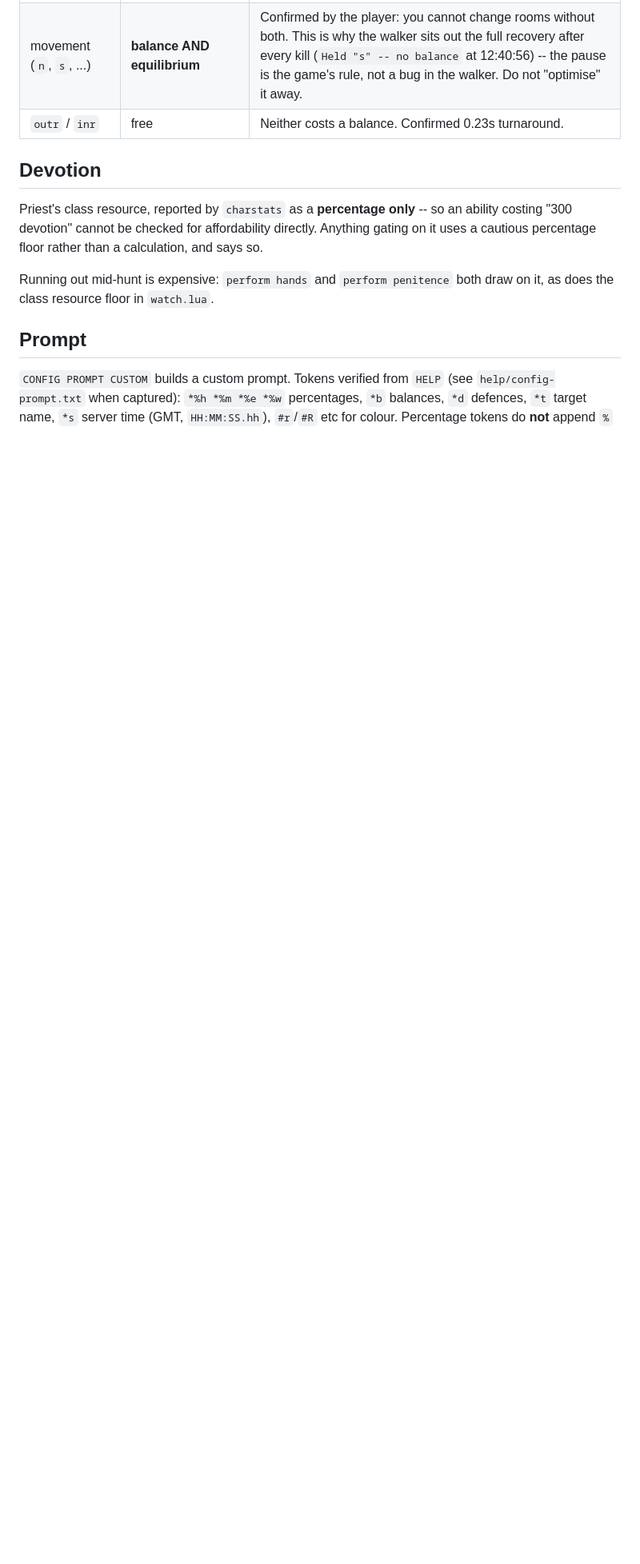
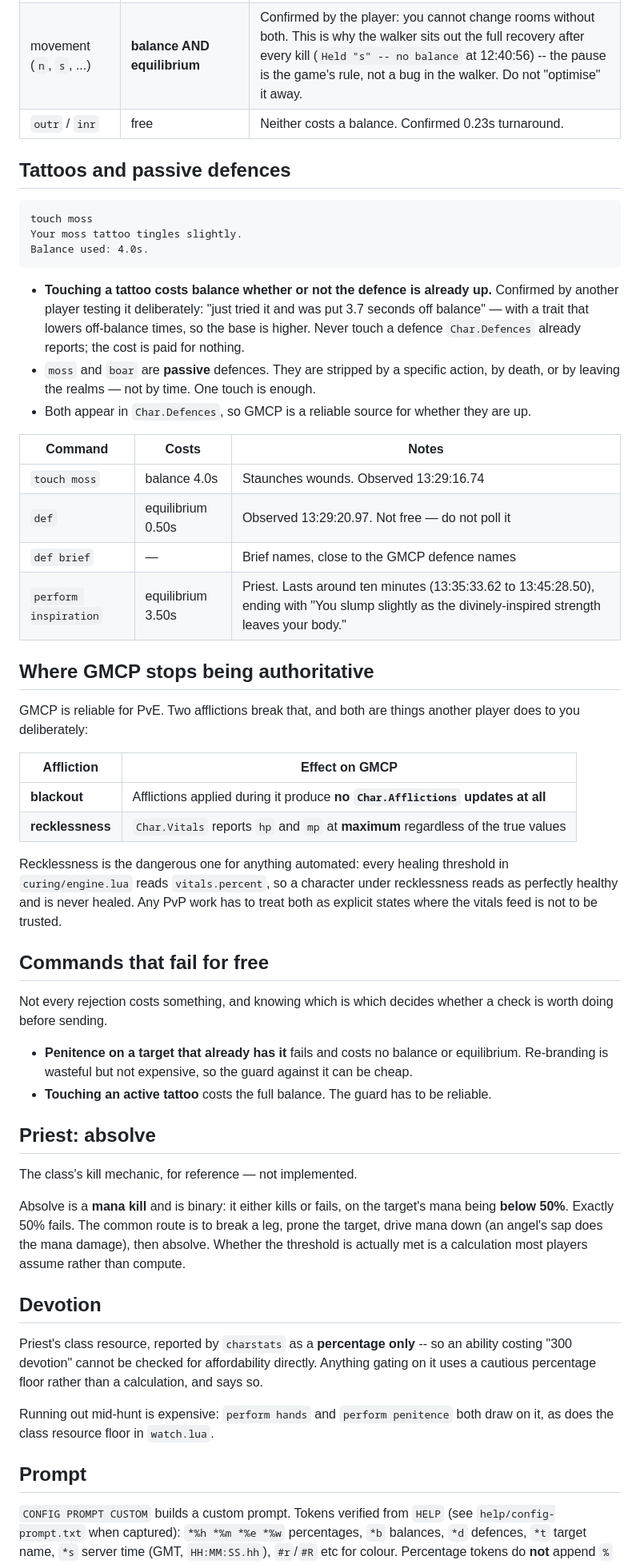
Before and after one commit to pharanyx-labs/Emunah, a Markdown page: docs/game/mechanics.md, the part around the change. Shown at 80% size. Drawn GitHub-style; blank space fills up the shorter version.

Commit message:
Record tattoo, DEF and GMCP-trust mechanics from play
From a session with an experienced player, 13:28-14:00.

Tattoos cost balance to touch WHETHER OR NOT the defence is already up --
"just tried it and was put 3.7 seconds off balance", with a trait lowering that,
so the base is higher. moss and boar are passive: stripped by a specific action,
by death, or by leaving the realms, never by time. Both appear in Char.Defences,
so defkeepup.lua's existing missing-only check is the right guard.

DEF costs 0.50s of equilibrium. It is not free and must not be polled.

Two afflictions break GMCP, and both are deliberate PvP moves: blackout
suppresses Char.Afflictions updates entirely, and recklessness reports hp and mp
at maximum regardless of the truth. The second is dangerous for anything
automated -- every healing threshold reads vitals.percent, so a character under
recklessness reads healthy and is never healed.

Also recorded: penitence on an already-branded target fails for free, so that
guard can be cheap, while the tattoo guard cannot. And absolve, the Priest kill
mechanic, for reference.

Co-Authored-By: Claude Opus 5 <noreply@anthropic.com>

````diff
--- a/docs/game/mechanics.md
+++ b/docs/game/mechanics.md
@@ -184,6 +184,62 @@ index loads" default is wrong for abilities known to be absent.
 | movement (`n`, `s`, ...) | **balance AND equilibrium** | Confirmed by the player: you cannot change rooms without both. This is why the walker sits out the full recovery after every kill (`Held "s" -- no balance` at 12:40:56) -- the pause is the game's rule, not a bug in the walker. Do not "optimise" it away. |
 | `outr` / `inr` | free | Neither costs a balance. Confirmed 0.23s turnaround. |
 
+## Tattoos and passive defences
+
+```
+touch moss
+Your moss tattoo tingles slightly.
+Balance used: 4.0s.
+```
+
+- **Touching a tattoo costs balance whether or not the defence is already up.** Confirmed by
+  another player testing it deliberately: "just tried it and was put 3.7 seconds off balance"
+  — with a trait that lowers off-balance times, so the base is higher. Never touch a defence
+  `Char.Defences` already reports; the cost is paid for nothing.
+- `moss` and `boar` are **passive** defences. They are stripped by a specific action, by
+  death, or by leaving the realms — not by time. One touch is enough.
+- Both appear in `Char.Defences`, so GMCP is a reliable source for whether they are up.
+
+| Command | Costs | Notes |
+|---|---|---|
+| `touch moss` | balance 4.0s | Staunches wounds. Observed 13:29:16.74 |
+| `def` | equilibrium 0.50s | Observed 13:29:20.97. Not free — do not poll it |
+| `def brief` | — | Brief names, close to the GMCP defence names |
+| `perform inspiration` | equilibrium 3.50s | Priest. Lasts around ten minutes (13:35:33.62 to 13:45:28.50), ending with "You slump slightly as the divinely-inspired strength leaves your body." |
+
+## Where GMCP stops being authoritative
+
+GMCP is reliable for PvE. Two afflictions break that, and both are things another player does
+to you deliberately:
+
+| Affliction | Effect on GMCP |
+|---|---|
+| **blackout** | Afflictions applied during it produce **no `Char.Afflictions` updates at all** |
+| **recklessness** | `Char.Vitals` reports `hp` and `mp` at **maximum** regardless of the true values |
+
+Recklessness is the dangerous one for anything automated: every healing threshold in
+`curing/engine.lua` reads `vitals.percent`, so a character under recklessness reads as
+perfectly healthy and is never healed. Any PvP work has to treat both as explicit states
+where the vitals feed is not to be trusted.
+
+## Commands that fail for free
+
+Not every rejection costs something, and knowing which is which decides whether a check is
+worth doing before sending.
+
+- **Penitence on a target that already has it** fails and costs no balance or equilibrium.
+  Re-branding is wasteful but not expensive, so the guard against it can be cheap.
+- **Touching an active tattoo** costs the full balance. The guard has to be reliable.
+
+## Priest: absolve
+
+The class's kill mechanic, for reference — not implemented.
+
+Absolve is a **mana kill** and is binary: it either kills or fails, on the target's mana
+being **below 50%**. Exactly 50% fails. The common route is to break a leg, prone the
+target, drive mana down (an angel's sap does the mana damage), then absolve. Whether the
+threshold is actually met is a calculation most players assume rather than compute.
+
 ## Devotion
 
 Priest's class resource, reported by `charstats` as a **percentage only** -- so an ability
````
